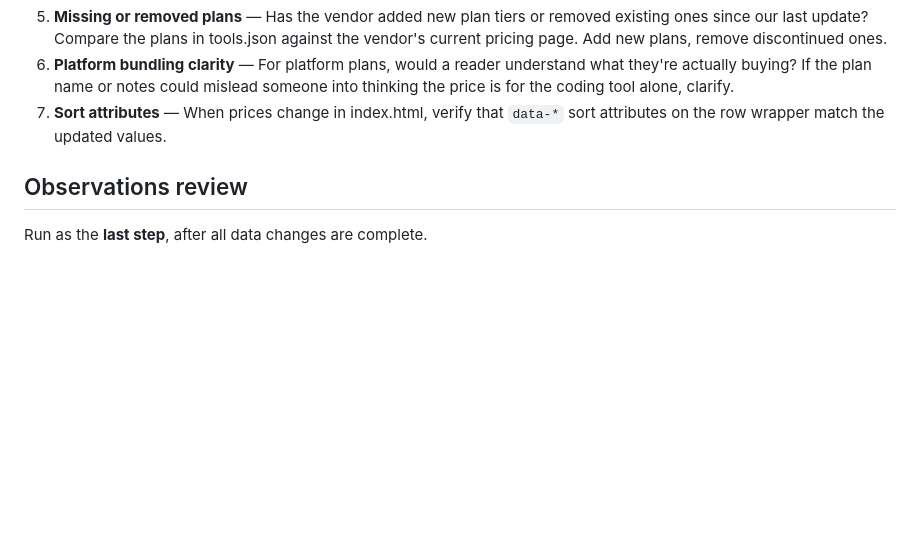
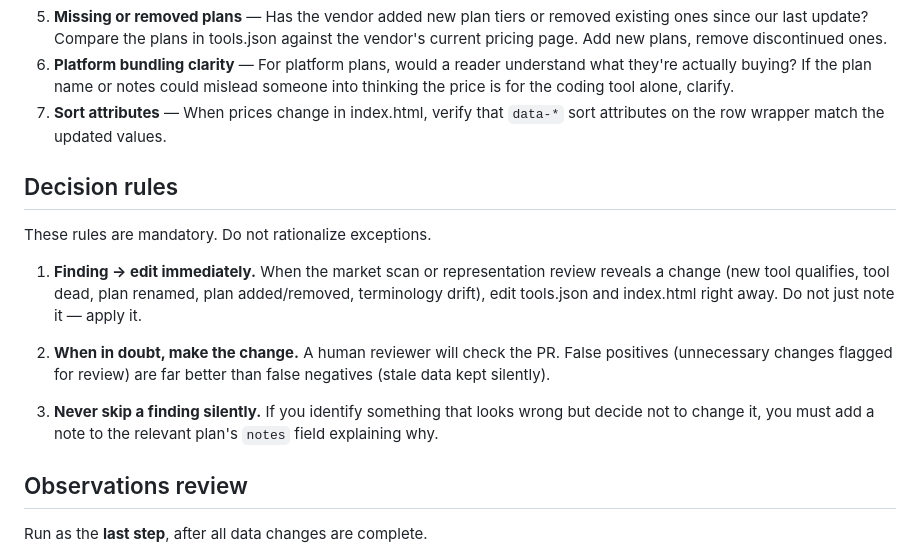
Before and after one commit to kantocompany/taimi, a Markdown page: docs/market-update.md, the part around the change. Drawn GitHub-style; blank space fills up the shorter version.

```diff
--- a/docs/market-update.md
+++ b/docs/market-update.md
@@ -107,6 +107,16 @@ Create `docs/YYYY-MM-DD-changes.md` as a **working document** during the cycle.
 6. **Platform bundling clarity** — For platform plans, would a reader understand what they're actually buying? If the plan name or notes could mislead someone into thinking the price is for the coding tool alone, clarify.
 7. **Sort attributes** — When prices change in index.html, verify that `data-*` sort attributes on the row wrapper match the updated values.
 
+## Decision rules
+
+These rules are mandatory. Do not rationalize exceptions.
+
+1. **Finding → edit immediately.** When the market scan or representation review reveals a change (new tool qualifies, tool dead, plan renamed, plan added/removed, terminology drift), edit tools.json and index.html right away. Do not just note it — apply it.
+
+2. **When in doubt, make the change.** A human reviewer will check the PR. False positives (unnecessary changes flagged for review) are far better than false negatives (stale data kept silently).
+
+3. **Never skip a finding silently.** If you identify something that looks wrong but decide not to change it, you must add a note to the relevant plan's `notes` field explaining why.
+
 ## Observations review
 
 Run as the **last step**, after all data changes are complete.
```
Also changed, not shown: docs/price-update.md (+16 -0 lines).
